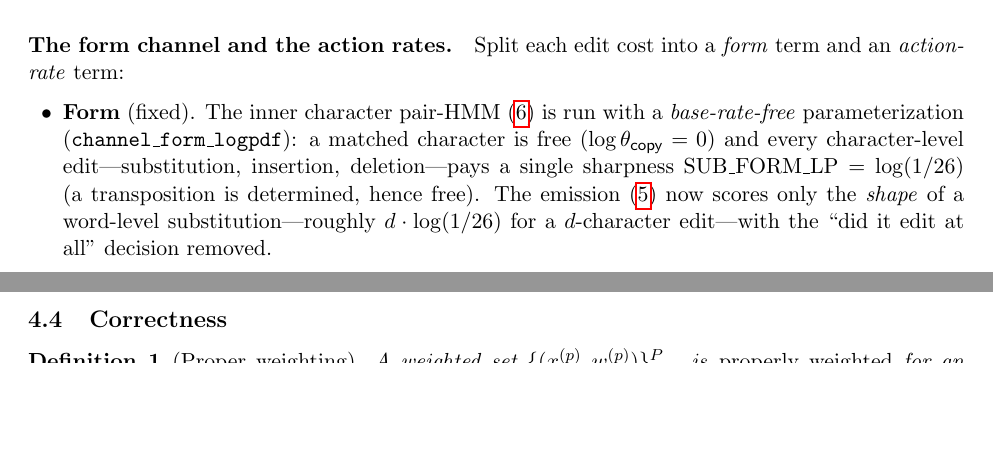
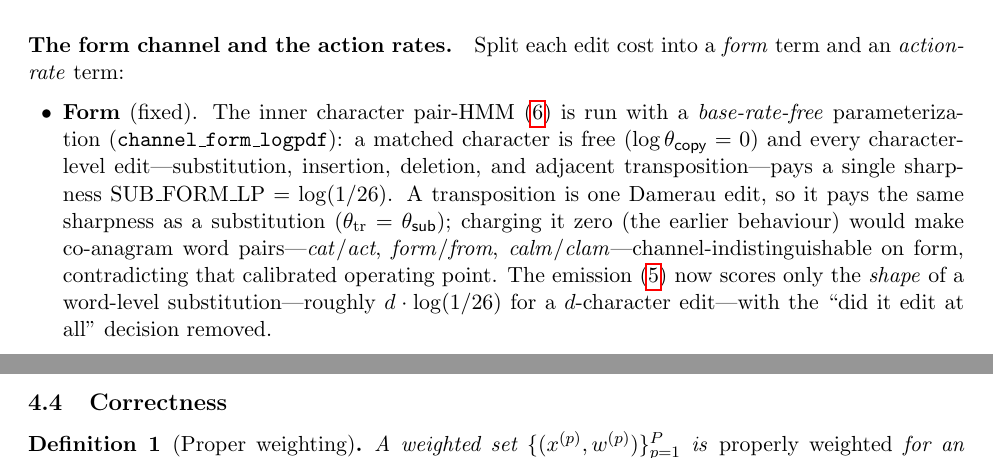
Before and after one commit to thomashikaru/noisy_channel_model, a LaTeX paper (src/genjax_port/docs/model_current.tex): two parts of pages 6 and 8 of 17 before the commit and two parts of pages 6 and 9 of 18 after it, joined at a grey line, cut so that both start at the same text, the shorter picture padded with empty space. Compiled offline with pdfLaTeX.

Commit message:
docs: fix stale free-transposition description in the form channel
The word-action/align FORM channel now charges an adjacent transposition
one Damerau edit (SUB_FORM_LP), matching the code after 13ba350; the doc
still said a transposition was 'determined, hence free'.

Co-Authored-By: Claude Fable 5 <noreply@anthropic.com>

```diff
--- a/src/genjax_port/docs/model_current.tex
+++ b/src/genjax_port/docs/model_current.tex
@@ -302,8 +302,12 @@ an \emph{action-rate} term:
   \item \textbf{Form} (fixed). The inner character pair-HMM \eqref{eq:char-dp} is run with a
         \emph{base-rate-free} parameterization (\code{channel\_form\_logpdf}): a matched character is
         free ($\log\theta_{\copyact}=0$) and every character-level edit---substitution, insertion,
-        deletion---pays a single sharpness $\mathrm{SUB\_FORM\_LP} = \log(1/26)$ (a transposition is
-        determined, hence free). The emission \eqref{eq:char-channel} now scores only the \emph{shape}
+        deletion, and adjacent transposition---pays a single sharpness
+        $\mathrm{SUB\_FORM\_LP} = \log(1/26)$. A transposition is one Damerau edit, so it pays the same
+        sharpness as a substitution ($\theta_{\mathrm{tr}}=\theta_{\subact}$); charging it zero (the
+        earlier behaviour) would make co-anagram word pairs---\emph{cat}/\emph{act},
+        \emph{form}/\emph{from}, \emph{calm}/\emph{clam}---channel-indistinguishable on form, contradicting
+        that calibrated operating point. The emission \eqref{eq:char-channel} now scores only the \emph{shape}
         of a word-level substitution---roughly $d\cdot\log(1/26)$ for a $d$-character edit---with the
         ``did it edit at all'' decision removed.
   \item \textbf{Action rates} (latent). A single vector
```
